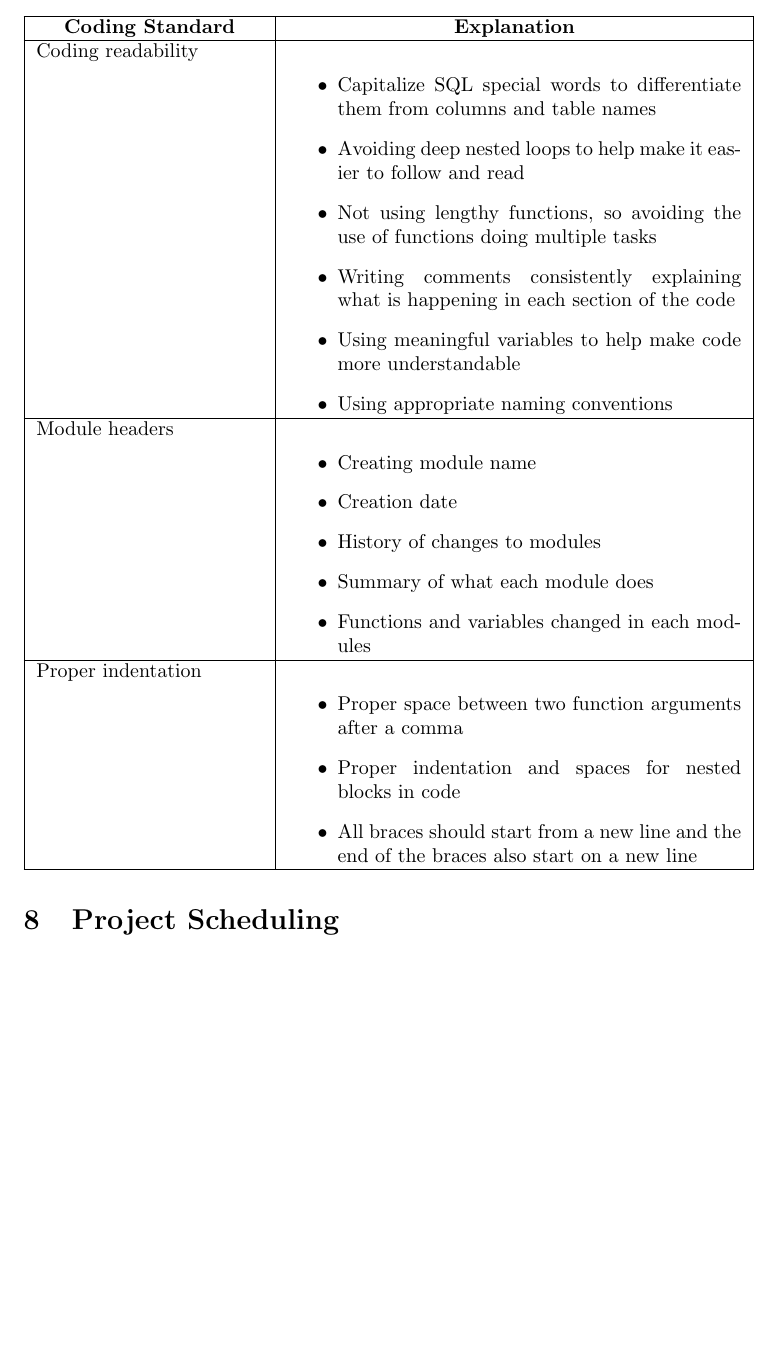
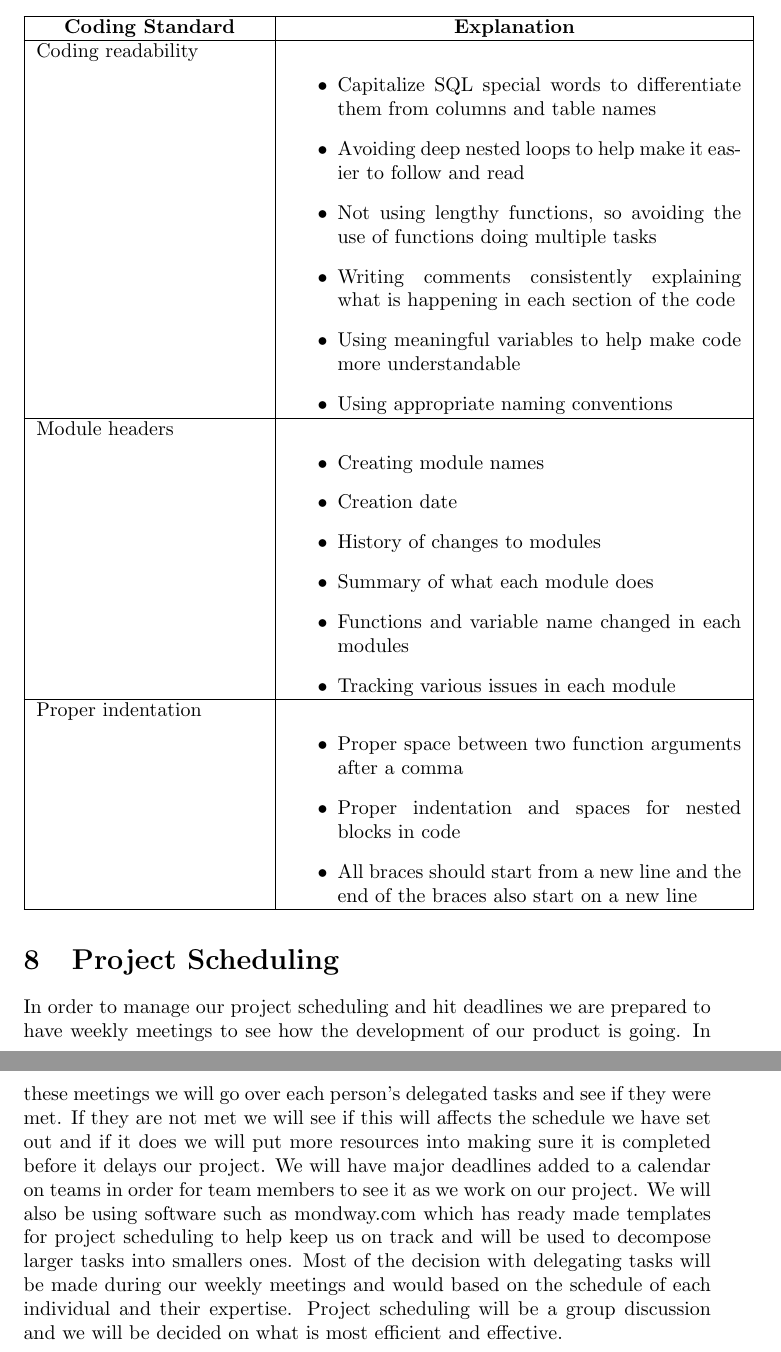
Before and after one commit to ahmed-nazir/Capstone, a LaTeX document (docs/DevelopmentPlan/DevelopmentPlan.tex): part of page 6 of 6 before the commit and two parts of pages 6 and 7 of 7 after it, the two joined at a grey line, cut so that both start at the same text, the shorter picture padded with empty space. Compiled offline with pdfLaTeX.

Commit message:
Updated DevelopmentPlan.tex: to include Project Scheduling, updated coding standard
doc: added Project Scheduling, updated Coding Standard

```diff
--- a/docs/DevelopmentPlan/DevelopmentPlan.tex
+++ b/docs/DevelopmentPlan/DevelopmentPlan.tex
@@ -167,11 +167,12 @@ To assist with developing our product we will be using the following tools
 	Module headers
 	&
 	\begin{itemize}
-		\item Creating module name
+		\item Creating module names
 		\item Creation date
 		\item History of changes to modules
 		\item Summary of what each module does
-		\item Functions and variables changed in each modules
+		\item Functions and variable name changed in each modules
+		\item Tracking various issues in each module
 	\end{itemize}
 
 	\\ \hline
@@ -191,4 +192,6 @@ To assist with developing our product we will be using the following tools
 
 \wss{How will the project be scheduled?}
 
+In order to manage our project scheduling and hit deadlines we are prepared to have weekly meetings to see how the development of our product is going. In these meetings we will go over each person's delegated tasks and see if they were met. If they are not met we will see if this will affects the schedule we have set out and if it does we will put more resources into making sure it is completed before it delays our project. We will have major deadlines added to a calendar on teams in order for team members to see it as we work on our project. We will also be using software such as mondway.com which has ready made templates for project scheduling to help keep us on track and will be used to decompose larger tasks into smallers ones. Most of the decision with delegating tasks will be made during our weekly meetings and would based on the schedule of each individual and their expertise. Project scheduling will be a group discussion and we will be decided on what is most efficient and effective.
+
 \end{document}
```
